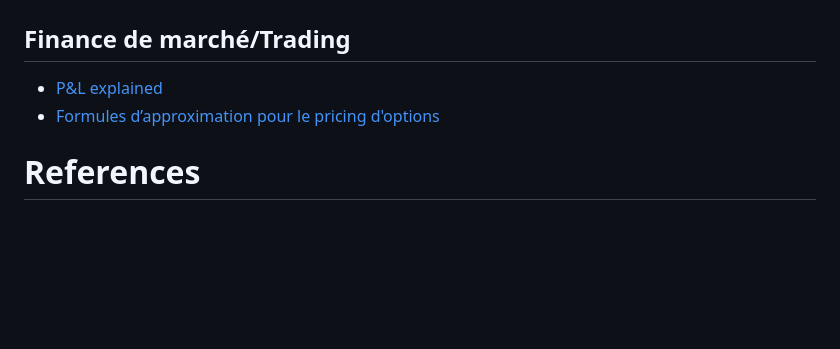
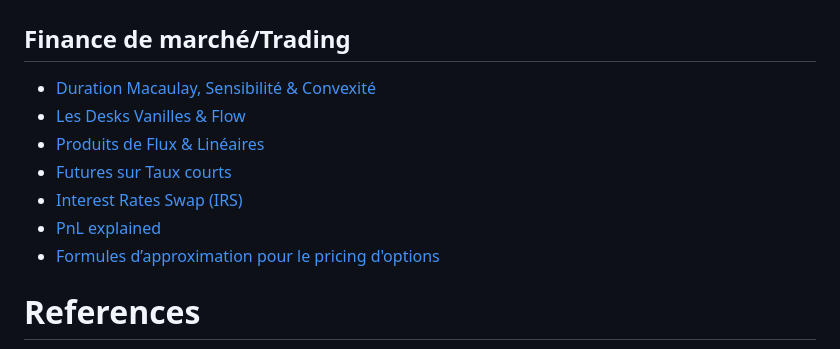
Before and after one commit to jfbl369/Finance_Quantitative, a Markdown page: README.md, the part around the change. Drawn GitHub-style; blank space fills up the shorter version.

```diff
--- a/README.md
+++ b/README.md
@@ -1,7 +1,13 @@
 # Mes notes
 
 ## Finance de marché/Trading
-- [P&L explained](</Documents/P&L explained.pdf>)
+
+- [Duration Macaulay, Sensibilité & Convexité](</Documents/Duration Macaulay, Sensibilité, Convexité.pdf>)
+- [Les Desks Vanilles & Flow](</Documents/LesDesksVanilles&Flow.pdf>)
+- [Produits de Flux & Linéaires](</Documents/Produits de Flux & Linéaires.pdf>)
+- [Futures sur Taux courts](</Documents/Produits vanilles & leurs grecques - Futures sur Taux courts.pdf>)
+- [Interest Rates Swap (IRS)](</Documents/PProduits de Flux & Linéaires - IRS.pdf>)
+- [PnL explained](</Documents/P&L explained.pdf>)
 - [Formules d’approximation pour le pricing d'options](</Documents/Formules d’approximation pour le pricing d'options.pdf>)
 
 
```
